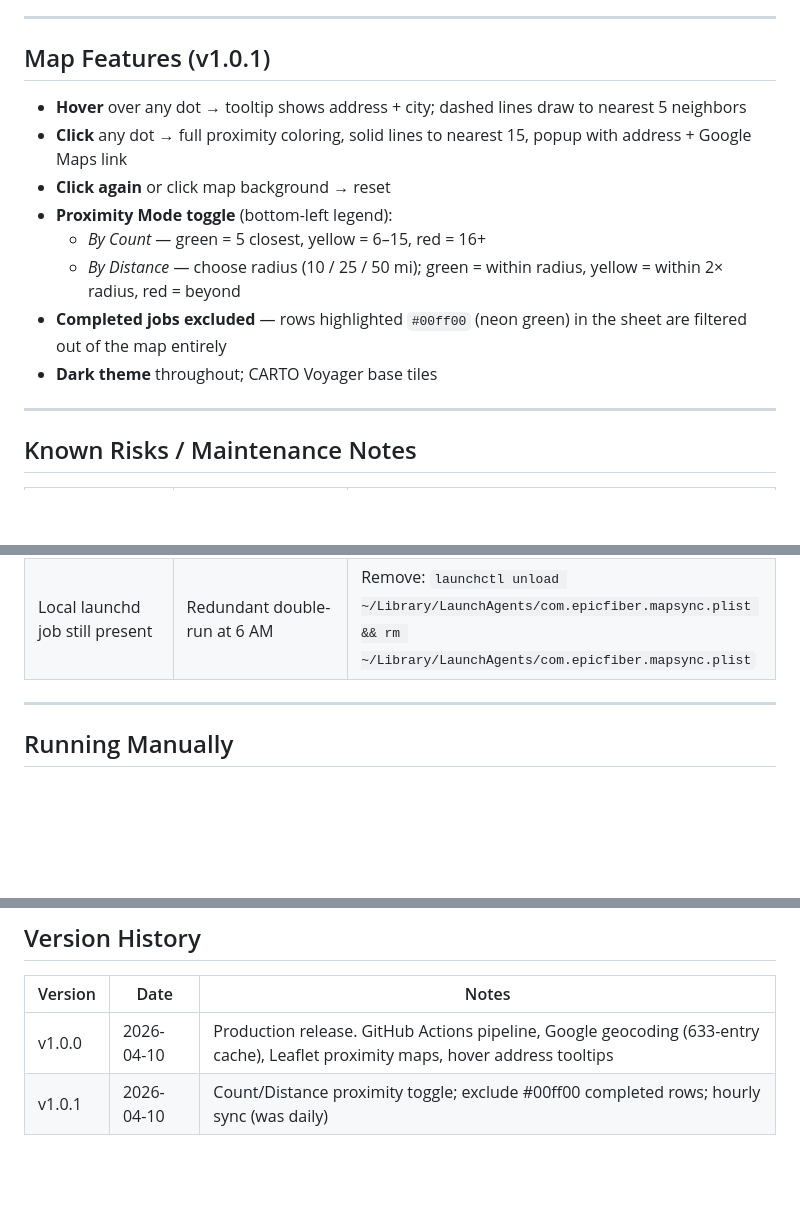
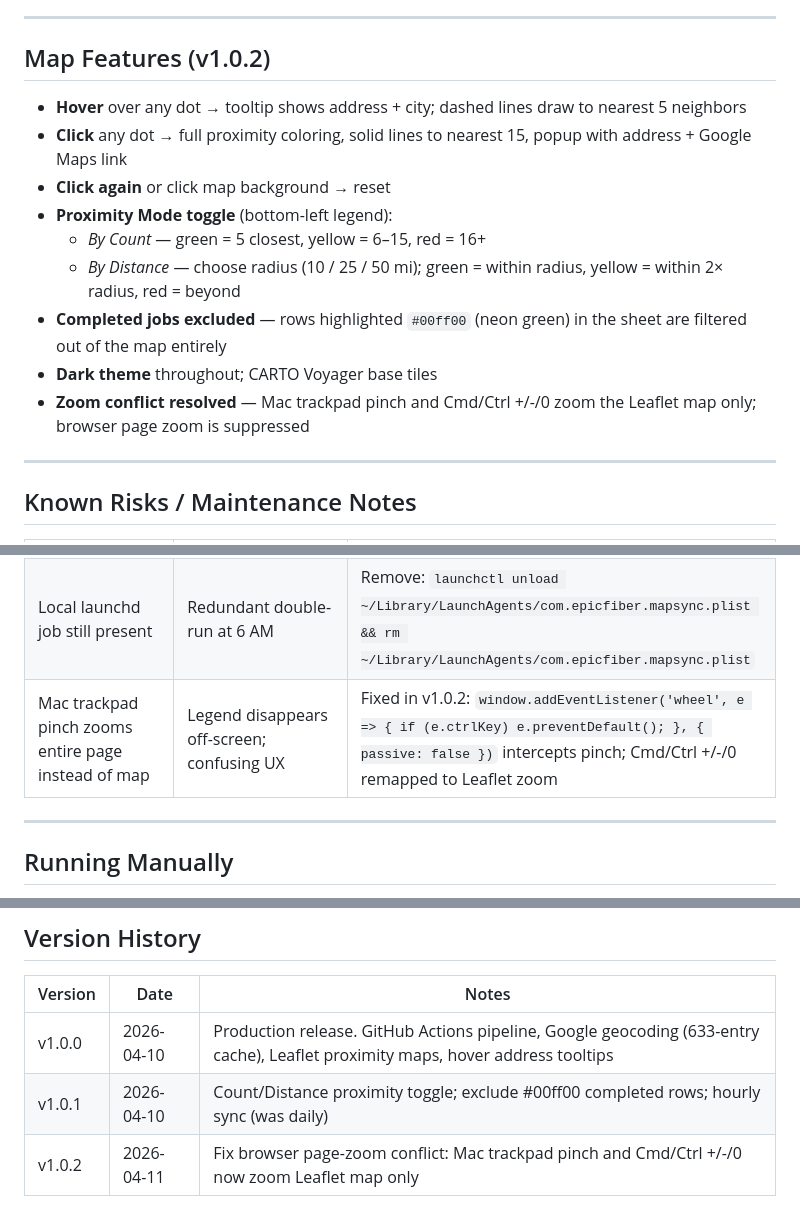
Before and after one commit to LegacyEpicFiber/epicfiber-repo, a Markdown page: CONTEXT.md, 3 parts joined by grey strips. GitHub-like rendering; blank space fills up the shorter version.

Commit message:
Update CONTEXT.md: v1.0.2 zoom fix findings and version history

```diff
--- a/CONTEXT.md
+++ b/CONTEXT.md
@@ -108,7 +108,7 @@ These must be set at **Settings → Secrets and variables → Actions** in the r
 
 ---
 
-## Map Features (v1.0.1)
+## Map Features (v1.0.2)
 
 - **Hover** over any dot → tooltip shows address + city; dashed lines draw to nearest 5 neighbors
 - **Click** any dot → full proximity coloring, solid lines to nearest 15, popup with address + Google Maps link
@@ -118,6 +118,7 @@ These must be set at **Settings → Secrets and variables → Actions** in the r
   - *By Distance* — choose radius (10 / 25 / 50 mi); green = within radius, yellow = within 2× radius, red = beyond
 - **Completed jobs excluded** — rows highlighted `#00ff00` (neon green) in the sheet are filtered out of the map entirely
 - **Dark theme** throughout; CARTO Voyager base tiles
+- **Zoom conflict resolved** — Mac trackpad pinch and Cmd/Ctrl +/-/0 zoom the Leaflet map only; browser page zoom is suppressed
 
 ---
 
@@ -129,6 +130,7 @@ These must be set at **Settings → Secrets and variables → Actions** in the r
 | GitHub Actions run fails silently | Map goes stale | Check Actions tab periodically or set up email notifications |
 | Service account key rotated/revoked | Script cannot read Google Sheet | Update `SERVICE_ACCOUNT_JSON` secret with new key |
 | Local launchd job still present | Redundant double-run at 6 AM | Remove: `launchctl unload ~/Library/LaunchAgents/com.epicfiber.mapsync.plist && rm ~/Library/LaunchAgents/com.epicfiber.mapsync.plist` |
+| Mac trackpad pinch zooms entire page instead of map | Legend disappears off-screen; confusing UX | Fixed in v1.0.2: `window.addEventListener('wheel', e => { if (e.ctrlKey) e.preventDefault(); }, { passive: false })` intercepts pinch; Cmd/Ctrl +/-/0 remapped to Leaflet zoom |
 
 ---
 
@@ -151,3 +153,4 @@ python3 src/generate_map.py
 |---|---|---|
 | v1.0.0 | 2026-04-10 | Production release. GitHub Actions pipeline, Google geocoding (633-entry cache), Leaflet proximity maps, hover address tooltips |
 | v1.0.1 | 2026-04-10 | Count/Distance proximity toggle; exclude #00ff00 completed rows; hourly sync (was daily) |
+| v1.0.2 | 2026-04-11 | Fix browser page-zoom conflict: Mac trackpad pinch and Cmd/Ctrl +/-/0 now zoom Leaflet map only |
```
